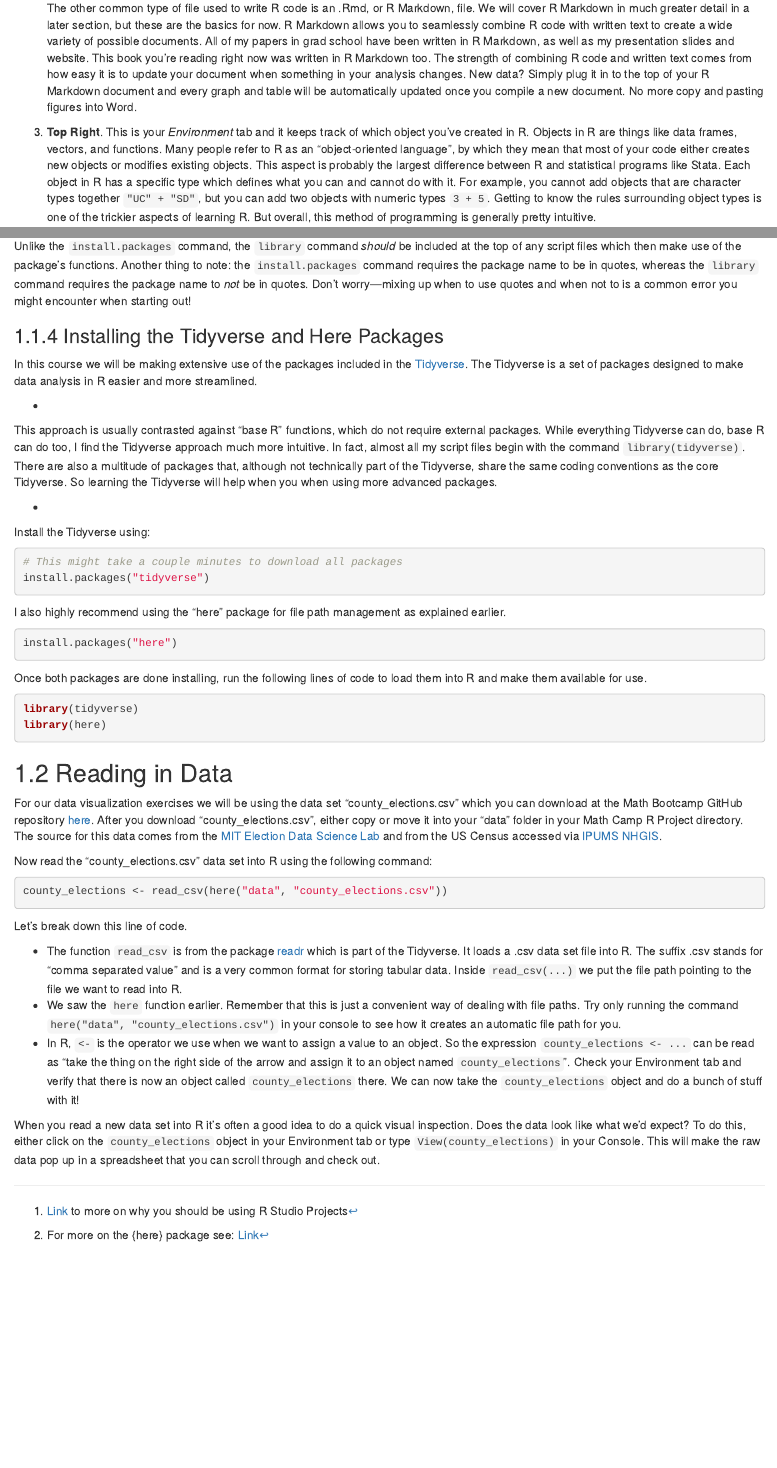
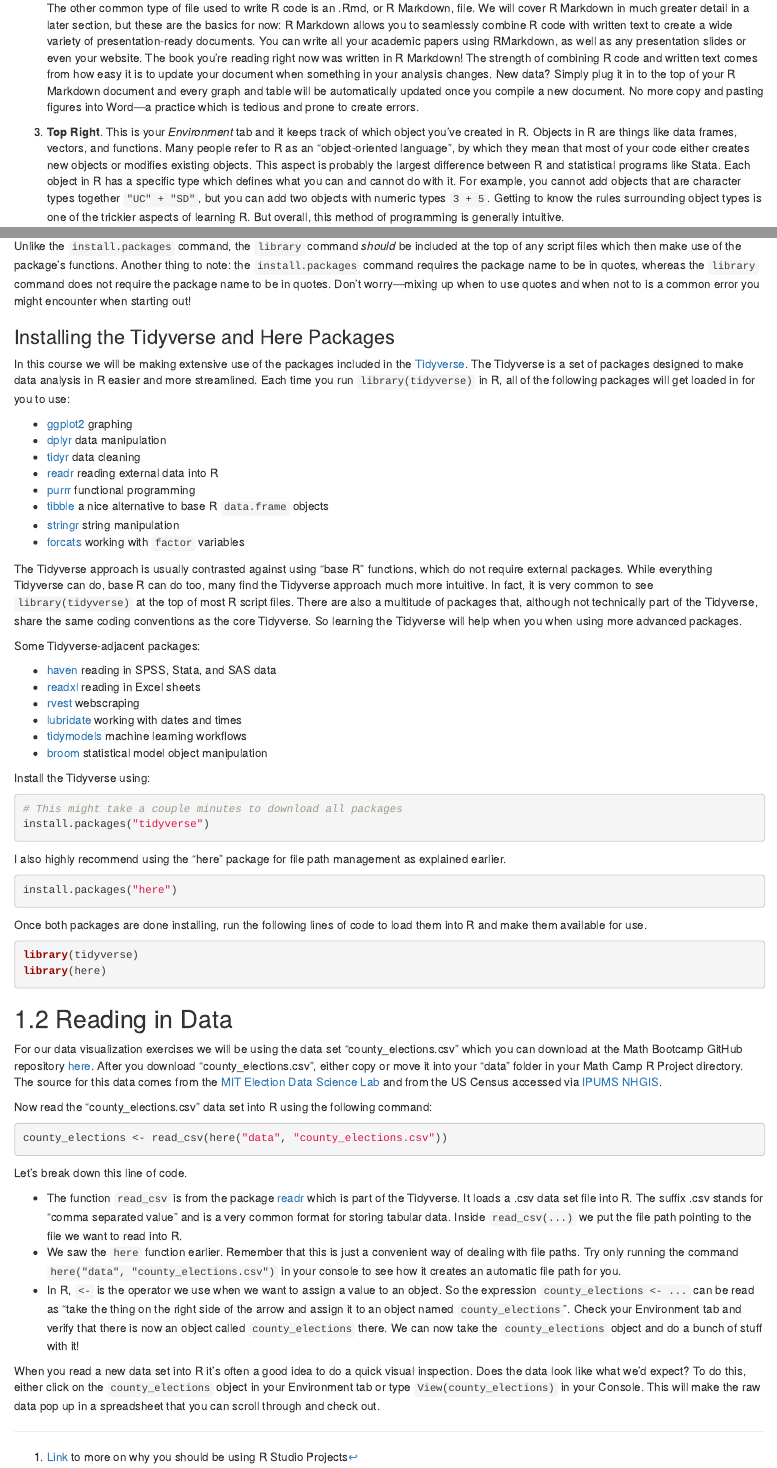
Before and after one commit to UCSDPoliMathCamp/MathCamp, an R Markdown document (11_orientation.Rmd): the page in a window 1100 px wide, from 1040 px down before the commit and from 840 px down after it, so that both start at the same text, and a second part further down, joined at a grey line. Rendered offline with R 4.5, knitr and Pandoc, with nearby package versions; drawn as R Markdown's standard HTML page in place of the format the file asks for.

Commit message:
proofreading and expand some sections

````diff
--- a/11_orientation.Rmd
+++ b/11_orientation.Rmd
@@ -1,5 +1,5 @@
 
-# RStudio and Read in Data
+# RStudio and Reading in Data
 
 Welcome to Math Camp! The first day we will get to know each other and get acquainted with R. We will be working with R throughout this course, and today is the beginning, where you will learn about this program. It can be overwhelming to learn any programming language, but we will spend a lot of time and practice with it. Please work through the following tutorials and exercises. There is a lot of information here, and it will take time to understand everything. In fact, programming is a continual learning experience. Please come to class with areas of confusion and questions; we will walk through more examples together.
 
@@ -21,3 +10,2 @@ Today we'll cover:
 ## Orienting
 
-### Getting to know RStudio
@@ -26,3 +15,4 @@ RStudio is an Integrated Development Environment for the programming language R.
 
 There are four main sections, or "panes", in RStudio.
 
+1.  **Bottom Left**. This is the *Console*. It is the place that executes your R code. You can type directly in your Console and it will display the output immediately below. If your code generates errors or warning messages they will be displayed here too. You should rarely type code directly into your Console, however, because it can be difficult to keep track of things line by line. Also, every time you restart RStudio your Console will refresh itself which means you will lose your previous work. This is not only a problem for keeping track of your own analyses, but it also makes it impossible for anyone else to replicate the steps you took while coding. The main reasons to write directly in the Console are testing small code snippets or for quick data exploration (for example using the `summary()` function on a variable).
@@ -34 +23,2 @@ There are four main sections, or "panes", in RStudio.
 
+    There are two types of script files people typically use when programming in R: .R and .Rmd files. Most R users do the bulk of their programming in .R files. These are plain text files containing commands for R to execute. If you want to write something else in .R files (such as English sentences), you can do so by starting a line with a `#` character. These are called **comments** and are a great way to explain what your R code is supposed to be doing. Comments make it helpful for other people to understand your code, as well as for yourself if you revisit a project months or years later!
@@ -36,7 +25,7 @@ There are four main sections, or "panes", in RStudio.
 
-    The other common type of file used to write R code is an .Rmd, or R Markdown, file. We will cover R Markdown in much greater detail in a later section, but these are the basics for now. R Markdown allows you to seamlessly combine R code with written text to create a wide variety of possible documents. All of my papers in grad school have been written in R Markdown, as well as my presentation slides and website. This book you're reading right now was written in R Markdown too. The strength of combining R code and written text comes from how easy it is to update your document when something in your analysis changes. New data? Simply plug it in to the top of your R Markdown document and every graph and table will be automatically updated once you compile a new document. No more copy and pasting figures into Word.
+    The other common type of file used to write R code is an .Rmd, or R Markdown, file. We will cover R Markdown in much greater detail in a later section, but these are the basics for now: R Markdown allows you to seamlessly combine R code with written text to create a wide variety of presentation-ready documents. You can write all your academic papers using RMarkdown, as well as any presentation slides or even your website. The book you're reading right now was written in R Markdown! The strength of combining R code and written text comes from how easy it is to update your document when something in your analysis changes. New data? Simply plug it in to the top of your R Markdown document and every graph and table will be automatically updated once you compile a new document. No more copy and pasting figures into Word---a practice which is tedious and prone to create errors.
 
-3.  **Top Right**. This is your *Environment* tab and it keeps track of which object you've created in R. Objects in R are things like data frames, vectors, and functions. Many people refer to R as an "object-oriented language", by which they mean that most of your code either creates new objects or modifies existing objects. This aspect is probably the largest difference between R and statistical programs like Stata. Each object in R has a specific type which defines what you can and cannot do with it. For example, you cannot add objects that are character types together `"UC" + "SD"`, but you can add two objects with numeric types `3 + 5`. Getting to know the rules surrounding object types is one of the trickier aspects of learning R. But overall, this method of programming is generally pretty intuitive.
+3.  **Top Right**. This is your *Environment* tab and it keeps track of which object you've created in R. Objects in R are things like data frames, vectors, and functions. Many people refer to R as an "object-oriented language", by which they mean that most of your code either creates new objects or modifies existing objects. This aspect is probably the largest difference between R and statistical programs like Stata. Each object in R has a specific type which defines what you can and cannot do with it. For example, you cannot add objects that are character types together `"UC" + "SD"`, but you can add two objects with numeric types `3 + 5`. Getting to know the rules surrounding object types is one of the trickier aspects of learning R. But overall, this method of programming is generally intuitive.
 
 4.  **Bottom Right**. Three important tabs live here. When you execute the code which makes a plot in a .R file it will, appropriately enough, show up down in your *Plot* tab.
 
@@ -54,10 +43,10 @@ There are four main sections, or "panes", in RStudio.
 <!-- - Use native pipe operator -->
 
 
-### RStudio Projects
+### RStudio Projects {.unnumbered}
 
 Speaking of files and file paths...
 
-Throughout your time in the Political Science PhD program you will likely load hundreds of data sets into R. The first step to loading data into R is locating the file holding on the data on your computer. This is done using a file path--a string of characters which points to the file. For example, `"/Users/bertrandwilden/Documents/UCSD/amazing_paper/data/cool_data.csv"` tells us the location of the file "cool_data.csv" located in the folder "data" which is a sub-directory of "amazing_paper" and so on. Getting a hang of using file paths to locate files can be one of the most frustrating parts of using a programming language like R. Modern computer systems, such as your phone, have made file paths invisible to most users. So don't worry if any of this is confusing to you in the beginning!
+Throughout your time in the Political Science PhD program you will likely load hundreds of data sets into R. The first step to loading data into R is locating the file holding on the data on your computer. This is done using a file path---a string of characters which points to the file.
 
-There are two aspects of file paths that make them particularly annoying/difficult to work with. First, a file path that correctly locates a file on one computer will not locate the same file in another computer. This is because everyone has their own unique folder structures on their computer. Computer-specific file paths make it difficult to share code with others or to collaborate on the same project. They also lead to headaches when revisiting old code on a new computer.
+```{r, eval=FALSE}
@@ -67,0 +60,17 @@ Luckily tools have been developed to solve all these file path annoyances. The f
+The second, but related, issue with file paths is that they differ between Mac and PC computers. Mac file paths use the forward slash "`/`" between folders whereas PCs use the back slash "`\`". Back slashes in R strings are not processed literally--instead they are considered "escape" characters and serve a different purpose. This means you have to manually change all your backslashes to forward slashes to locate files when using a PC. Or you can manually add an extra back slash in front of each folder.
+
+```{r, eval=FALSE}
+"C:\\Users\\bertrandwilden\\Documents\\UCSD\\amazing_paper\\data\\cool_data.csv"
+```
+
+What a hassle!
+
+Luckily tools have been developed to solve all these file path annoyances. The first solution is to use RStudio Projects. When you create a new RStudio Project it adds a .Rproj file with your project name to a folder on your computer. The .Rproj file now serves as the top level directory for any R code or data files in folders below it. So instead of using the full path
+
+```{r, eval=FALSE}
+"/Users/bertrandwilden/Documents/UCSD/amazing_paper/data/cool_data.csv"
+```
+
+to locate your data, you now only need to type
+
+```{r, eval=FALSE}
@@ -72,6 +85,17 @@ Awesome---RStudio Projects helped solve one of our file path issues by using rel
 
-[^11_data-handling_counting-2]: For more on the {here} package see: [Link](https://github.com/jennybc/here_here)
+```{r, eval=FALSE}
+"data/cool_data.csv"
+```
+
+
+becomes
+
+```{r, eval=FALSE}
+here("data", "cool_data.csv")
+```
+
+This code will now point to the correct file on any computer.
+
 
 <!-- Class activity setting up R Project and folder structure -->
 
-### Installing Packages
@@ -90,18 +115,32 @@ After using the `install.packages` command, you then need to use the following c
 library(package_name_here)
 ```
 
-Unlike the `install.packages` command, the `library` command *should* be included at the top of any script files which then make use of the package's functions. Another thing to note: the `install.packages` command requires the package name to be in quotes, whereas the `library` command requires the package name to *not* be in quotes. Don't worry---mixing up when to use quotes and when not to is a common error you might encounter when starting out!
+Unlike the `install.packages` command, the `library` command *should* be included at the top of any script files which then make use of the package's functions. Another thing to note: the `install.packages` command requires the package name to be in quotes, whereas the `library` command does not require the package name to be in quotes. Don't worry---mixing up when to use quotes and when not to is a common error you might encounter when starting out!
 
 
-### Installing the Tidyverse and Here Packages
+### Installing the Tidyverse and Here Packages {.unnumbered}
 
-In this course we will be making extensive use of the packages included in the [Tidyverse](https://www.tidyverse.org/). The Tidyverse is a set of packages designed to make data analysis in R easier and more streamlined.
+In this course we will be making extensive use of the packages included in the [Tidyverse](https://www.tidyverse.org/). The Tidyverse is a set of packages designed to make data analysis in R easier and more streamlined. Each time you run `library(tidyverse)` in R, all of the following packages will get loaded in for you to use:
 
--
+  -   [ggplot2](https://ggplot2.tidyverse.org/) graphing
+  -   [dplyr](https://dplyr.tidyverse.org/) data manipulation
+  -   [tidyr](https://tidyr.tidyverse.org/) data cleaning
+  -   [readr](https://readr.tidyverse.org/) reading external data into R
+  -   [purrr](https://purrr.tidyverse.org/) functional programming
+  -   [tibble](https://tibble.tidyverse.org/) a nice alternative to base R `data.frame` objects
+  -   [stringr](https://stringr.tidyverse.org/) string manipulation
+  -   [forcats](https://forcats.tidyverse.org/) working with `factor` variables
 
-This approach is usually contrasted against "base R" functions, which do not require external packages. While everything Tidyverse can do, base R can do too, I find the Tidyverse approach much more intuitive. In fact, almost all my script files begin with the command `library(tidyverse)`. There are also a multitude of packages that, although not technically part of the Tidyverse, share the same coding conventions as the core Tidyverse. So learning the Tidyverse will help when you when using more advanced packages.
+The Tidyverse approach is usually contrasted against using "base R" functions, which do not require external packages. While everything Tidyverse can do, base R can do too, many find the Tidyverse approach much more intuitive. In fact, it is very common to see `library(tidyverse)` at the top of most R script files. There are also a multitude of packages that, although not technically part of the Tidyverse, share the same coding conventions as the core Tidyverse. So learning the Tidyverse will help when you when using more advanced packages.
 
--
+Some Tidyverse-adjacent packages:
+
+  -   [haven](https://haven.tidyverse.org/) reading in SPSS, Stata, and SAS data
+  -   [readxl](https://readxl.tidyverse.org/) reading in Excel sheets
+  -   [rvest](https://rvest.tidyverse.org/) webscraping
+  -   [lubridate](https://lubridate.tidyverse.org/) working with dates and times
+  -   [tidymodels](https://www.tidymodels.org/) machine learning workflows
+  -   [broom](https://broom.tidymodels.org/) statistical model object manipulation
 
 Install the Tidyverse using:
 
````
Also changed, not shown: 11_orientation.Rmd (36 more changed lines), 1 other file.
